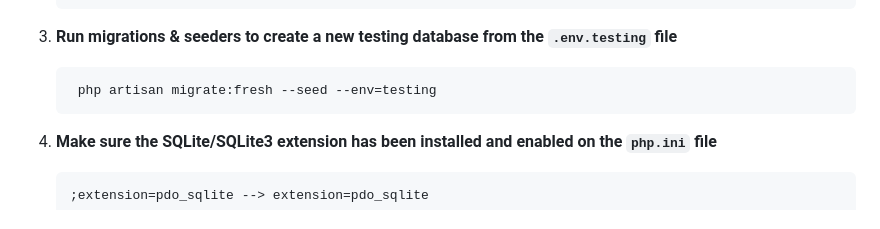
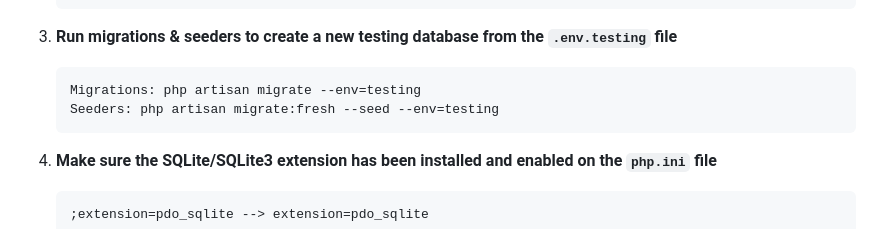
Before and after one commit to rrafliadytm/basic-task-management-system-app, a Markdown page: README.md, the part around the change. Drawn GitHub-style.

Commit message:
feat(talent-growth): Update README.md

````diff
--- a/README.md
+++ b/README.md
@@ -125,7 +125,8 @@ cp .env. .env.testing
 
 3. **Run migrations & seeders to create a new testing database from the `.env.testing` file**
    ```bash
-    php artisan migrate:fresh --seed --env=testing
+   Migrations: php artisan migrate --env=testing
+   Seeders: php artisan migrate:fresh --seed --env=testing
    ```
 4. **Make sure the SQLite/SQLite3 extension has been installed and enabled on the `php.ini` file**
    ```bash
````
